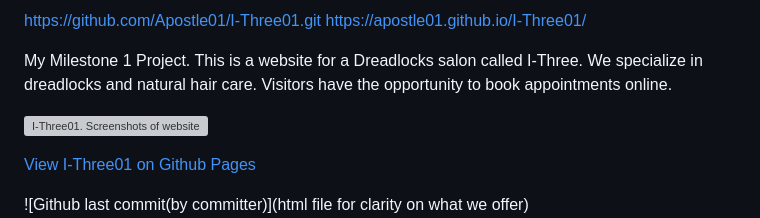
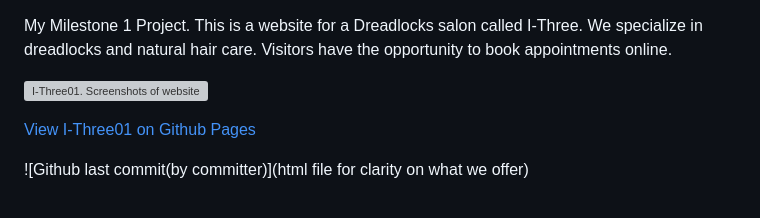
Before and after one commit to Apostle01/I-Three01, a Markdown page: README.md, the part around the change. Drawn GitHub-style; grey boxes are pictures that could not be loaded.

```diff
--- a/README.md
+++ b/README.md
@@ -1,6 +1,3 @@
-https://github.com/Apostle01/I-Three01.git https://apostle01.github.io/I-Three01/
-
-
 My Milestone 1 Project.
 This is a website for a Dreadlocks salon called I-Three.
 We specialize in dreadlocks and natural hair care. Visitors have the opportunity to book appointments online.
```
